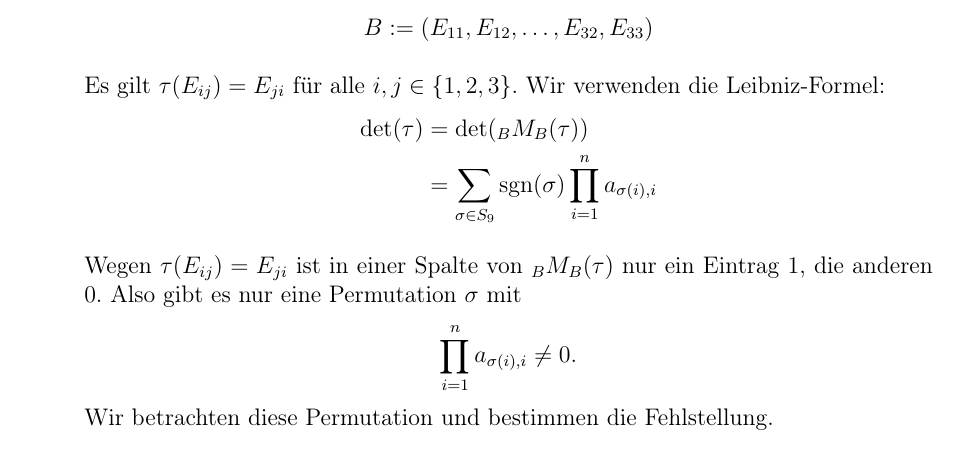
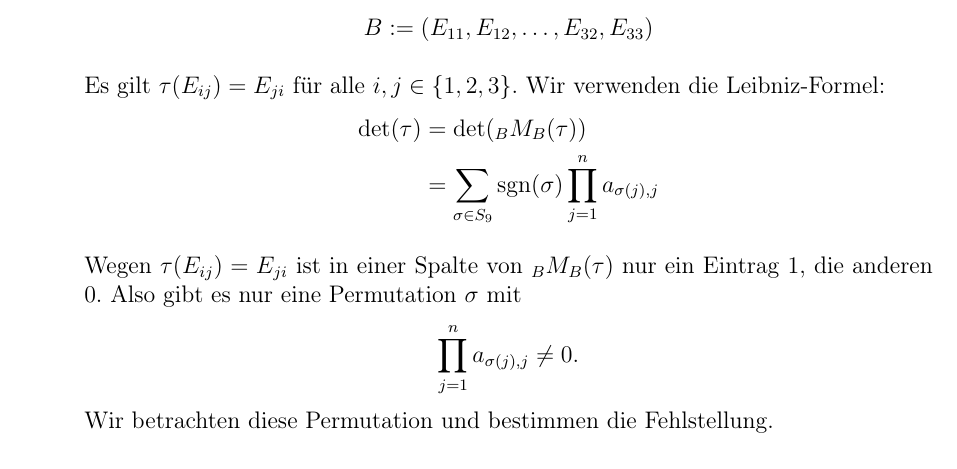
Before and after one commit to DavidStahl97/Mathematikstudium, a LaTeX document (skripte/61112-lineare-algebra/lektion-4/Einsendeaufgabe/aufgabe-4_5.tex): part of the page, cut so that both start at the same text. Compiled offline with pdfLaTeX.

Commit message:
replace i with j

```diff
--- a/skripte/61112-lineare-algebra/lektion-4/Einsendeaufgabe/aufgabe-4_5.tex
+++ b/skripte/61112-lineare-algebra/lektion-4/Einsendeaufgabe/aufgabe-4_5.tex
@@ -46,13 +46,13 @@
   Leibniz-Formel:
   \begin{align*}
     \det(\tau) &= \det({}_B M_B(\tau)) \\
-            &= \sum_{\sigma \in S_9} \operatorname{sgn}(\sigma) \prod_{i=1}^{n} a_{\sigma(i), i}
+            &= \sum_{\sigma \in S_9} \operatorname{sgn}(\sigma) \prod_{j=1}^{n} a_{\sigma(j), j}
   \end{align*}
 
   Wegen $\tau(E_{ij}) = E_{ji}$ ist in einer Spalte von ${}_B M_B(\tau)$ nur ein Eintrag $1$,
   die anderen $0$. Also gibt es nur eine Permutation $\sigma$ mit
   \[
-    \prod_{i=1}^{n} a_{\sigma(i), i} \neq 0.
+    \prod_{j=1}^{n} a_{\sigma(j), j} \neq 0.
   \]
   Wir betrachten diese Permutation und bestimmen die Fehlstellung.
 
```
